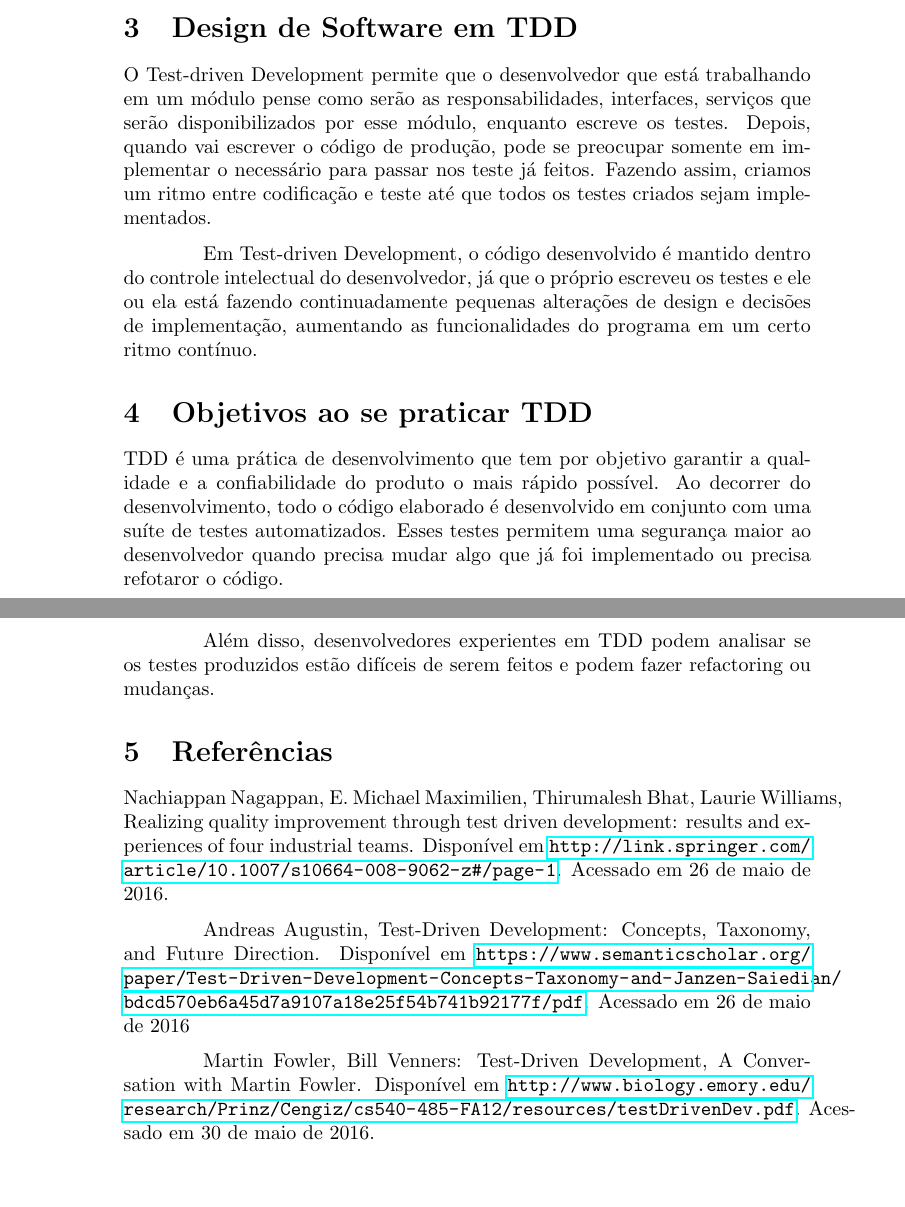
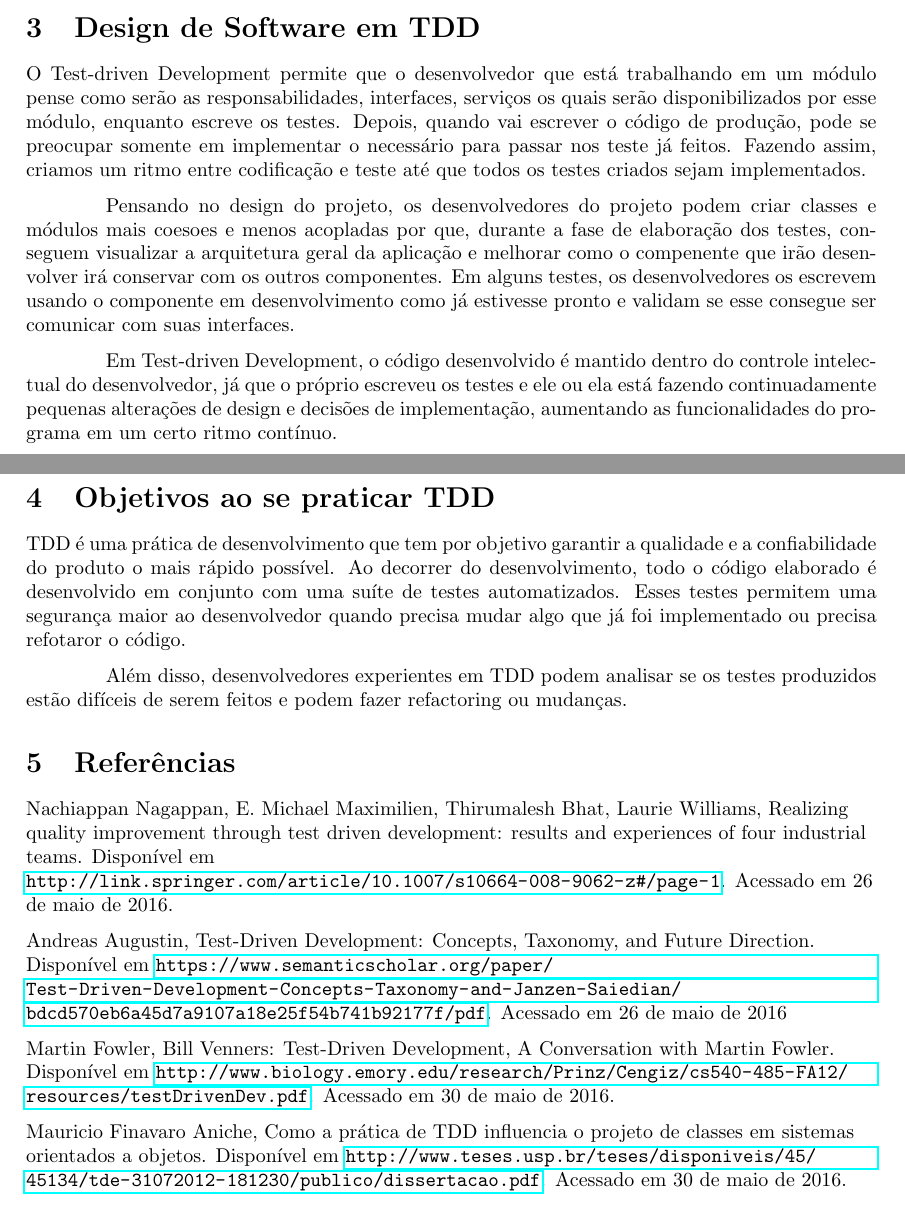
Before and after one commit to rodriggochaves/artigo_es, a LaTeX document (artigo.tex): two parts of pages 4 and 5 of 5 before the commit and two parts of pages 3 and 4 of 4 after it, joined at a grey line, cut so that both start at the same text, the shorter picture padded with empty space. Compiled offline with pdfLaTeX.

Commit message:
+ design de software

```diff
--- a/artigo.tex
+++ b/artigo.tex
@@ -85,12 +94,20 @@
   \section{Design de Software em TDD}
 
   O Test-driven Development permite que o desenvolvedor que está trabalhando
-  em um módulo pense como serão as responsabilidades, interfaces, serviços que serão
-  disponibilizados por esse módulo, enquanto escreve os testes. Depois,
-  quando vai escrever o código de produção, pode se preocupar somente em implementar
-  o necessário para passar nos teste já feitos. Fazendo assim,
-  criamos um ritmo entre codificação e teste até que todos os testes criados sejam
-  implementados.
+  em um módulo pense como serão as responsabilidades, interfaces, serviços os
+  quais serão disponibilizados por esse módulo, enquanto escreve os testes.
+  Depois, quando vai escrever o código de produção, pode se preocupar somente em
+  implementar o necessário para passar nos teste já feitos. Fazendo assim,
+  criamos um ritmo entre codificação e teste até que todos os testes criados
+  sejam implementados.
+
+  Pensando no design do projeto, os desenvolvedores do projeto podem criar
+  classes e módulos mais coesoes e menos acopladas por que, durante a fase de
+  elaboração dos testes, conseguem visualizar a arquitetura geral da aplicação e
+  melhorar como o compenente que irão desenvolver irá conservar com os outros
+  componentes. Em alguns testes, os desenvolvedores os escrevem usando o
+  componente em desenvolvimento como já estivesse pronto e validam se
+  esse consegue ser comunicar com suas interfaces.
 
   Em Test-driven Development, o código desenvolvido é mantido dentro do controle
   intelectual do desenvolvedor, já que o próprio escreveu os testes e ele ou
@@ -113,6 +130,7 @@
 
   \section{Referências}
 
+  \begin{flushleft}
   Nachiappan Nagappan, E. Michael Maximilien, Thirumalesh Bhat,
   Laurie Williams, Realizing quality improvement through test driven
   development: results and experiences of four industrial teams. Disponível em
@@ -129,4 +147,10 @@
   /Cengiz/cs540-485-FA12/resources/testDrivenDev.pdf}. Acessado em 30 de maio de
   2016.
 
+  Mauricio Finavaro Aniche, Como a prática de TDD influencia o projeto de
+  classes em sistemas orientados a objetos. Disponível em
+  \url{http://www.teses.usp.br/teses/disponiveis/45/45134/tde-31072012-181230
+  /publico/dissertacao.pdf}. Acessado em 30 de maio de 2016.
+  \end{flushleft}
+
 \end{document}
```
Also changed, not shown: artigo.pdf, artigo.tex (15 more changed lines).
